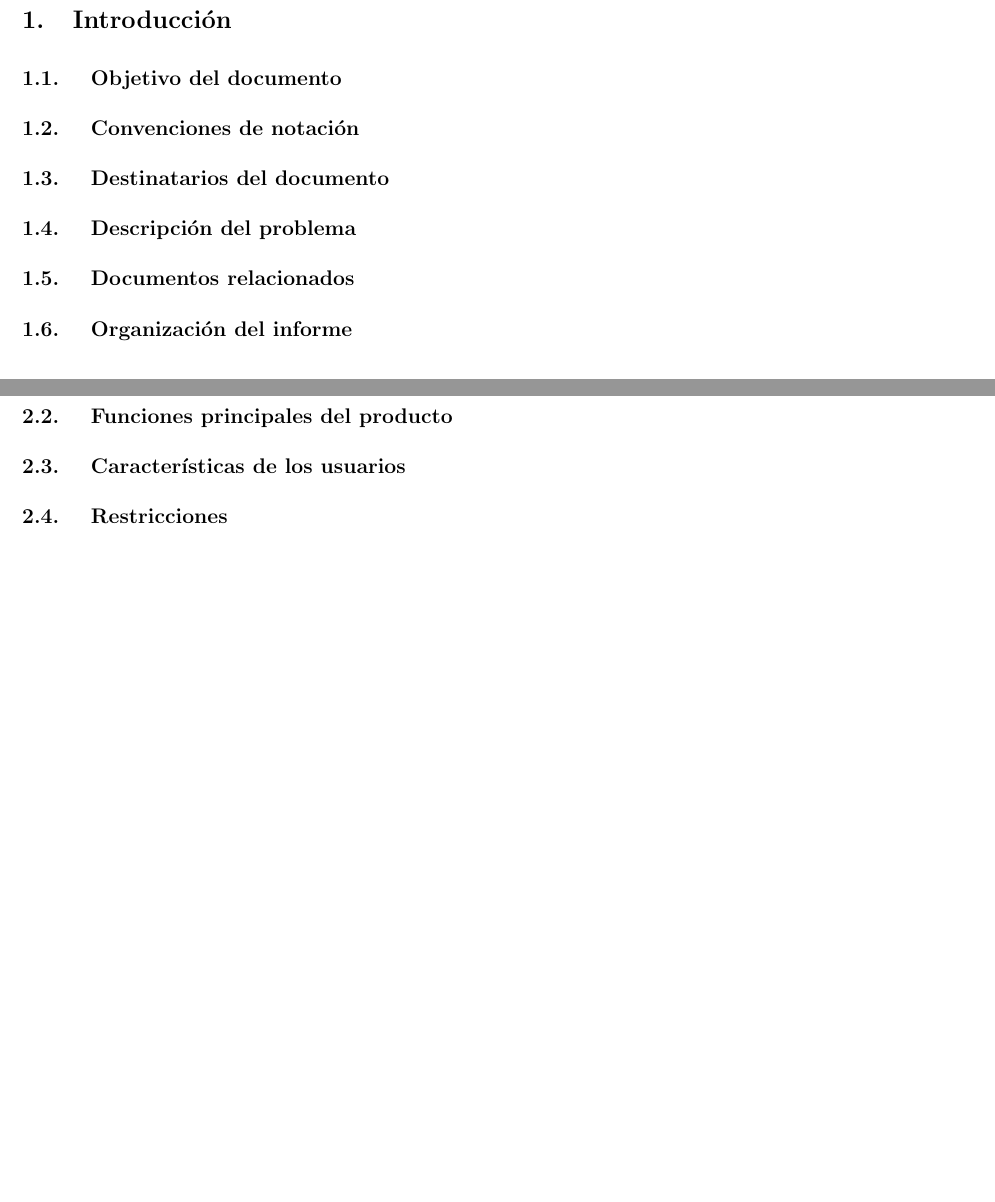
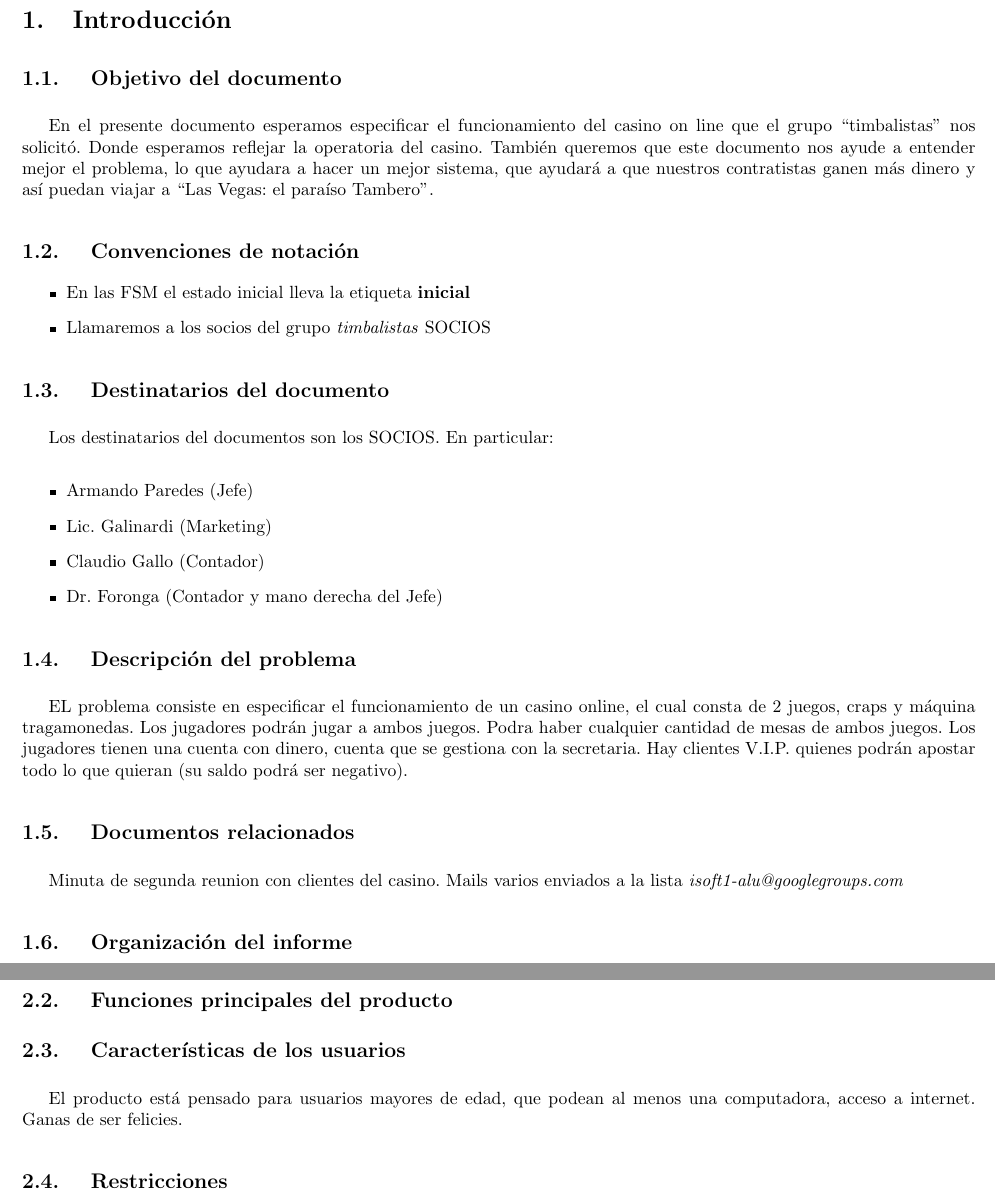
Before and after one commit to diegofreijo/is1-tp, a LaTeX document (informe/informe.tex, which reads informe/descripcion_general.tex, informe/introduccion.tex): two parts of pages 3 and 4 of 12, joined at a grey line, cut so that both start at the same text, the shorter picture padded with empty space. Compiled offline with pdfLaTeX.

Commit message:
lo mismo de antes, se corto o algo...

```diff
--- a/informe/descripcion_general.tex
+++ b/informe/descripcion_general.tex
@@ -1,5 +1,12 @@
  \subsection{ Perspectiva del producto	}
+
  \subsection{ Funciones principales del producto 	}
+
+
  \subsection{ Caracter'isticas de los usuarios	}
+El producto está pensado para usuarios mayores de edad, que podean al menos una computadora, acceso a internet.
+Ganas de ser felicies.
+
  \subsection{ Restricciones	}
+
  \subsection{ Supuestos y dependencias	}
--- a/informe/introduccion.tex
+++ b/informe/introduccion.tex
@@ -1,6 +1,44 @@
 \subsection{ Objetivo del documento	}
+
+En el presente documento esperamos especificar el funcionamiento del casino on line
+que el grupo ``timbalistas'' nos solicit'o.  Donde esperamos reflejar la operatoria
+del casino. Tambi'en queremos que este documento nos ayude a entender mejor el problema,
+lo que ayudara a hacer un mejor sistema, que ayudar'a a que nuestros contratistas ganen m'as dinero
+y as'i puedan viajar a ``Las Vegas: el paraíso Tambero''.
+
+
 \subsection{ Convenciones de notaci'on	}
+\begin{itemize}
+ \item En las FSM el estado inicial lleva la etiqueta \textbf{inicial}
+ \item Llamaremos a los socios del grupo \textit{timbalistas} SOCIOS
+\end{itemize}
+
+
 \subsection{ Destinatarios del documento	}
+Los destinatarios del documentos son los SOCIOS. En particular:
+
+\begin{itemize}
+    \item  Armando Paredes (Jefe)
+    \item  Lic. Galinardi (Marketing)
+    \item Claudio Gallo (Contador)
+    \item  Dr. Foronga (Contador y mano derecha del Jefe)
+\end{itemize}
+
+
 \subsection{ Descripci'on del problema 	}
+
+EL problema consiste en especificar el funcionamiento de un casino online, el cual consta de 2 juegos,
+craps y m'aquina tragamonedas. Los jugadores podr'an jugar a ambos juegos. Podra haber cualquier cantidad
+de mesas de ambos juegos. Los jugadores tienen una cuenta con dinero, cuenta que se gestiona con la secretaria.
+Hay clientes V.I.P. quienes podr'an apostar todo lo que quieran (su saldo podr'a ser negativo).
+
+
+
 \subsection{ Documentos relacionados	}
+
+
+Minuta de segunda reunion con clientes del casino.
+Mails varios enviados a la lista \textit{isoft1-alu@googlegroups.com}
+
+
 \subsection{ Organizaci'on del informe	}
```
Also changed, not shown: informe/informe.pdf (deleted), 1 other file.
